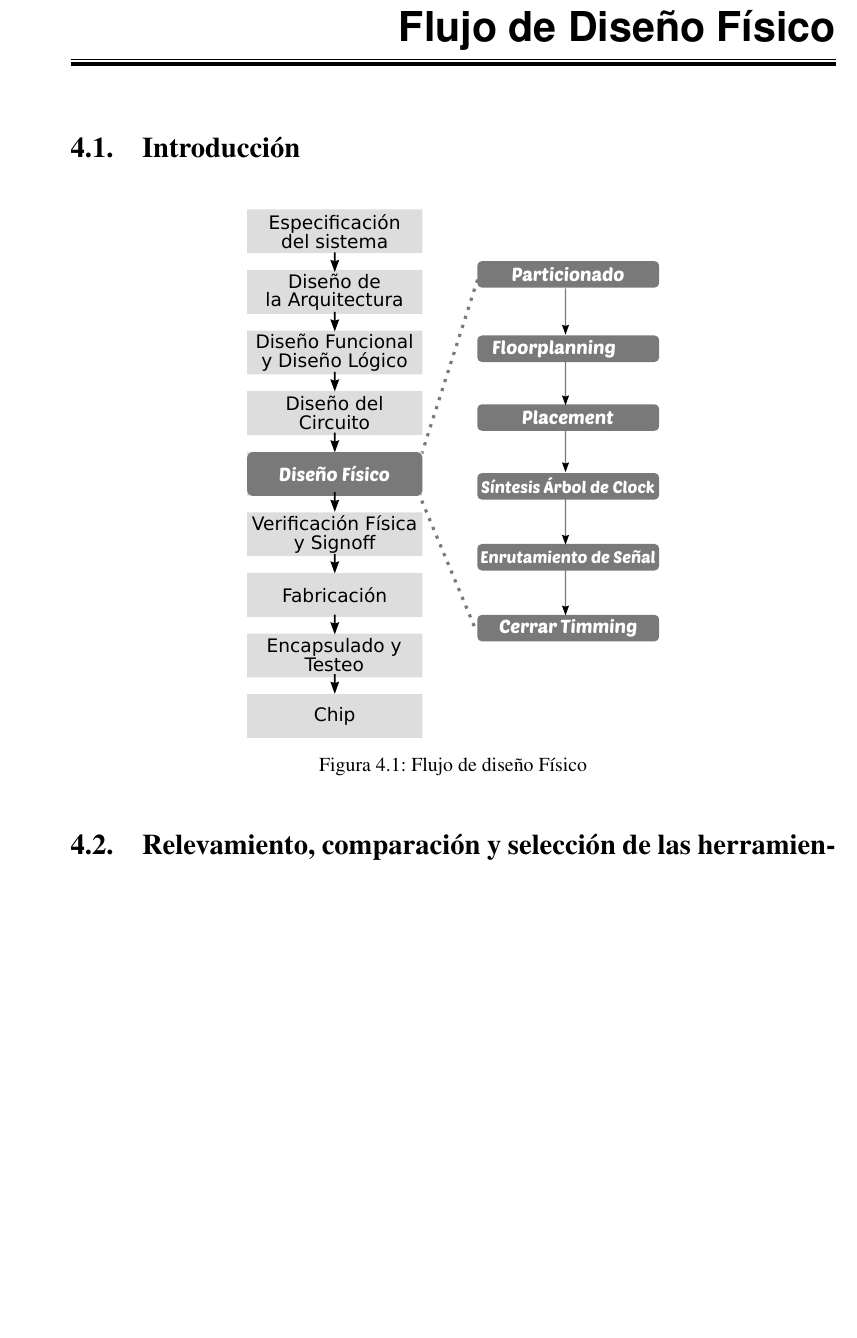
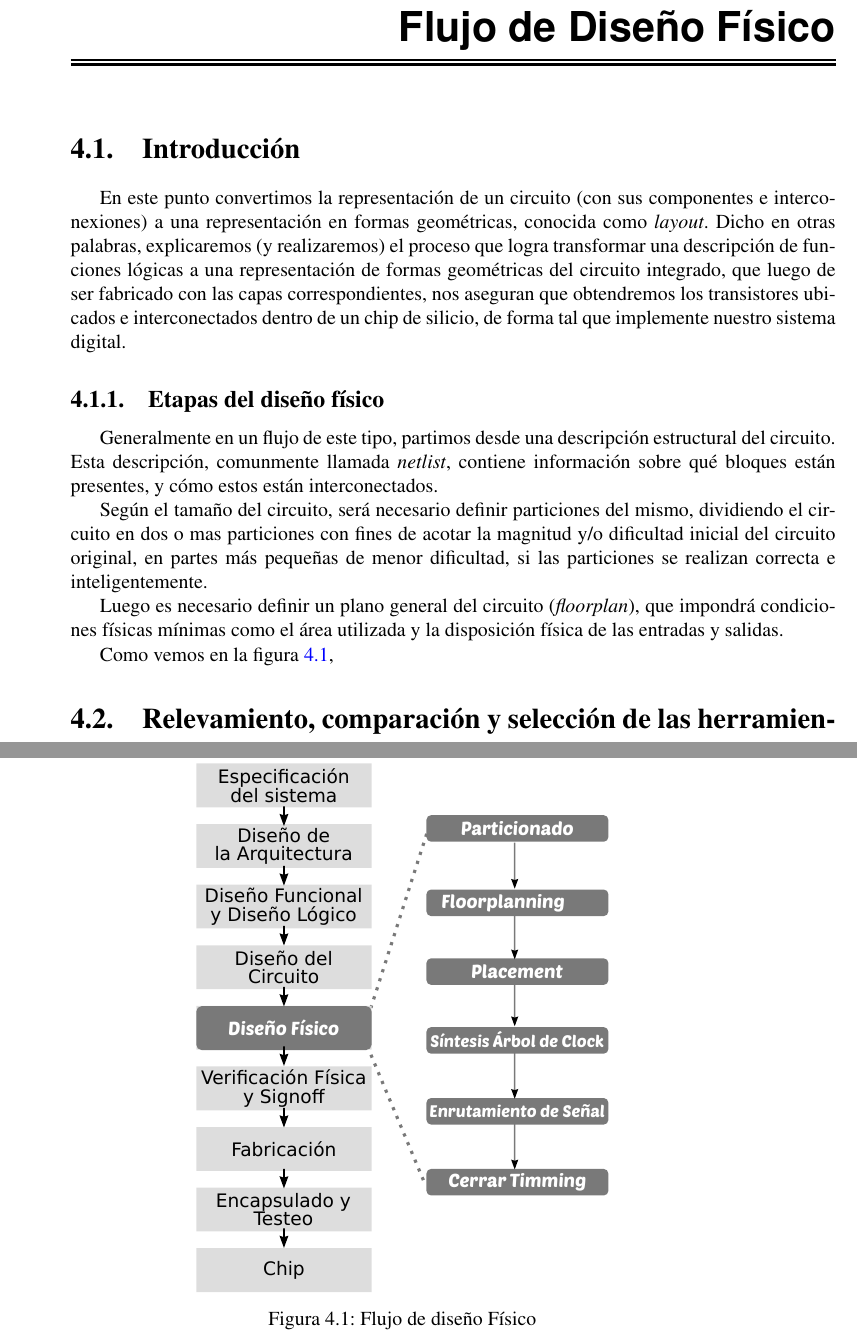
Before and after one commit to 3ll34ndr0/pi, a LaTeX thesis (Informe técnico/informe.tex, which reads Informe técnico/FlujoFisico/flujofisico.tex): part of page 23 of 43 before the commit and two parts of pages 23 and 24 of 43 after it, the two joined at a grey line, cut so that both start at the same text, the shorter picture padded with empty space. Compiled offline with pdfLaTeX.

Commit message:
respaldo

```diff
--- a/Informe técnico/FlujoFisico/flujofisico.tex
+++ b/Informe técnico/FlujoFisico/flujofisico.tex
@@ -1,11 +1,23 @@
 % hacer una macro para \emph{place \& route}
 \chapter{Flujo de Diseño Físico}
 \section{Introducción}
+
+En este punto convertimos la representación de un circuito (con sus componentes e interconexiones) a una representación en formas geométricas, conocida como \emph{layout}. Dicho en otras palabras, explicaremos (y realizaremos) el proceso que logra transformar una descripción de funciones lógicas a una representación de formas geométricas del circuito integrado, que luego de ser fabricado con las capas correspondientes, nos aseguran que obtendremos los transistores ubicados e interconectados dentro de un chip de silicio, de forma tal que implemente nuestro sistema digital.
+
+\subsection{Etapas del diseño físico}
+Generalmente en un flujo de este tipo, partimos desde una descripción estructural del circuito. Esta descripción, comunmente llamada \emph{netlist}, contiene información sobre qué bloques están presentes, y cómo estos están interconectados.
+
+Según el tamaño del circuito, será necesario definir particiones del mismo, dividiendo el circuito en dos o mas particiones con fines de acotar la magnitud y/o dificultad inicial del circuito original, en partes más pequeñas de menor dificultad, si las particiones se realizan correcta e inteligentemente.
+
+Luego es necesario definir un plano general del circuito (\emph{floorplan}), que impondrá condiciones físicas mínimas como el área utilizada y la disposición física de las entradas y salidas.
+
+Como vemos en la figura \ref{fig:diseñoFísico},
+
 \begin{figure}[h]
 \centering
 \includegraphics[scale=0.7]{figuras/DisenioFisico.pdf}
   \caption{Flujo de diseño Físico}
-  \label{fig:diseñoFisico}
+  \label{fig:diseñoFísico}
 \end{figure}
 
 
```
